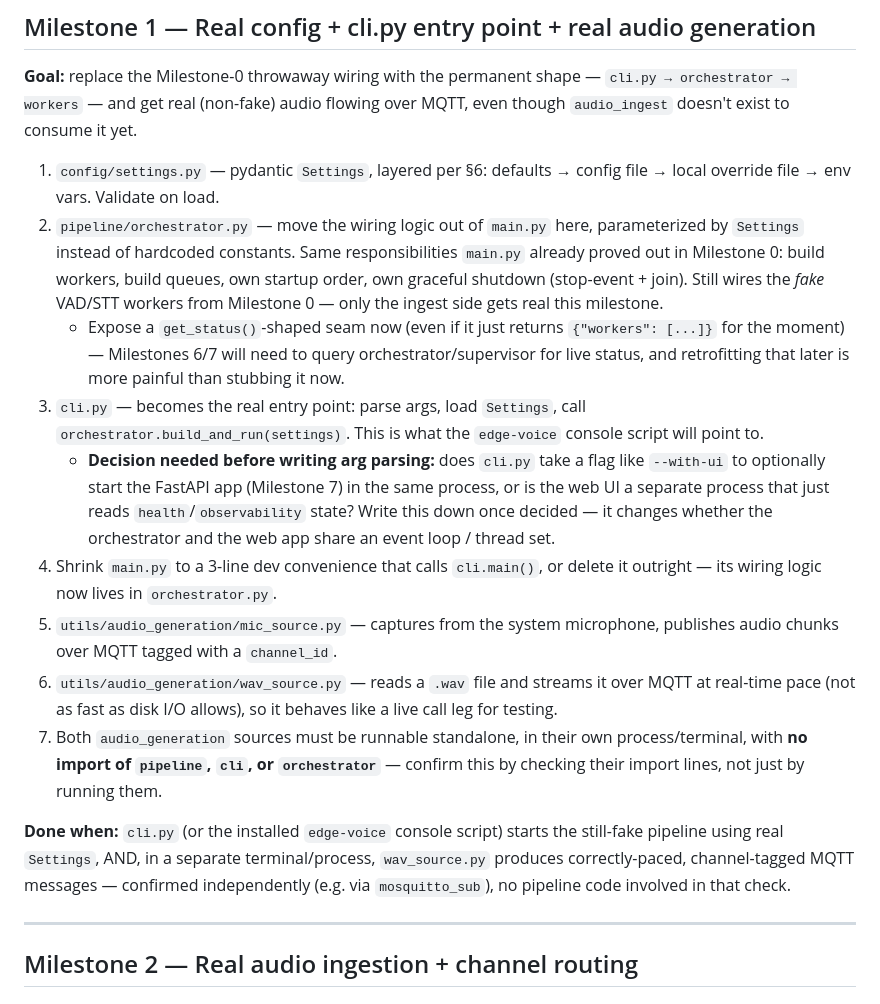
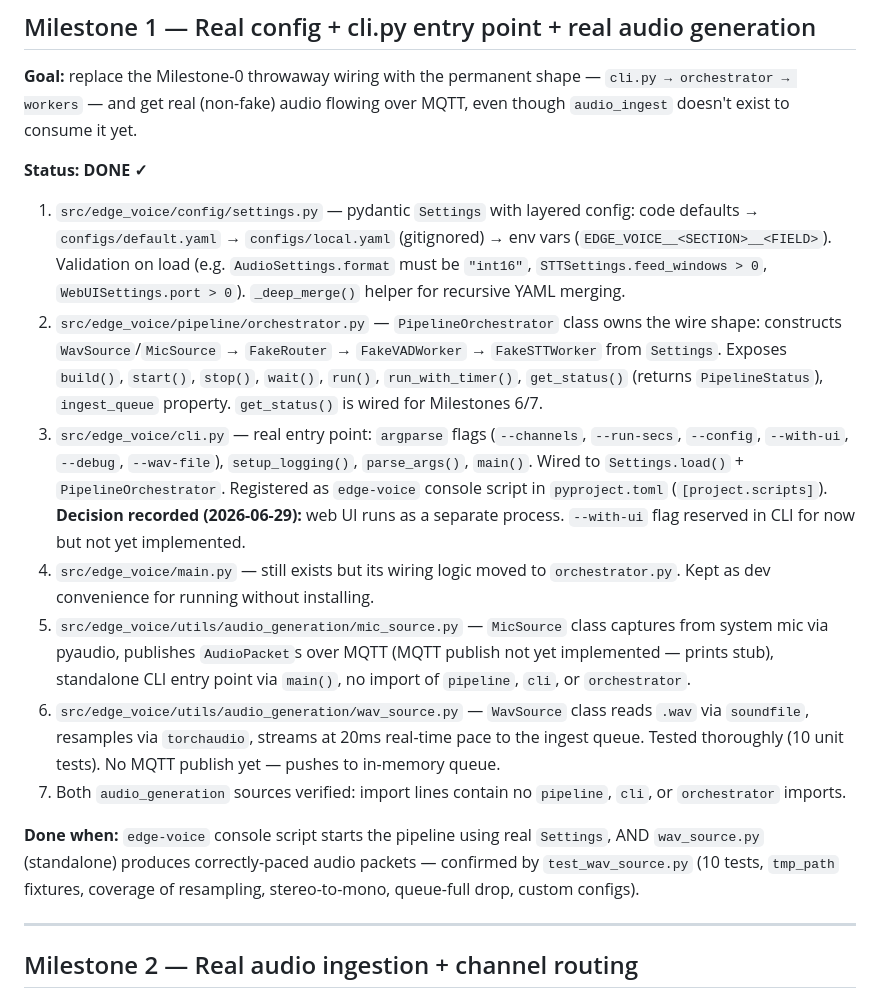
Before and after one commit to Michae1Park/edge-voice, a Markdown page: docs/BUILDPLAN.md, the part around the change. GitHub-like rendering.

Commit message:
docs: update build plan

```diff
--- a/docs/BUILDPLAN.md
+++ b/docs/BUILDPLAN.md
@@ -124,44 +124,44 @@ shape — `cli.py → orchestrator → workers` — and get real (non-fake) audi
 flowing over MQTT, even though `audio_ingest` doesn't exist to consume it
 yet.
 
-1. `config/settings.py` — pydantic `Settings`, layered per §6:
-   defaults → config file → local override file → env vars. Validate on load.
-2. `pipeline/orchestrator.py` — move the wiring logic out of `main.py`
-   here, parameterized by `Settings` instead of hardcoded constants. Same
-   responsibilities `main.py` already proved out in Milestone 0: build
-   workers, build queues, own startup order, own graceful shutdown
-   (stop-event + join). Still wires the *fake* VAD/STT workers from
-   Milestone 0 — only the ingest side gets real this milestone.
-   - Expose a `get_status()`-shaped seam now (even if it just returns
-     `{"workers": [...]}` for the moment) — Milestones 6/7 will need to
-     query orchestrator/supervisor for live status, and retrofitting that
-     later is more painful than stubbing it now.
-3. `cli.py` — becomes the real entry point: parse args, load `Settings`,
-   call `orchestrator.build_and_run(settings)`. This is what the
-   `edge-voice` console script will point to.
-   - **Decision needed before writing arg parsing:** does `cli.py` take a
-     flag like `--with-ui` to optionally start the FastAPI app (Milestone
-     7) in the same process, or is the web UI a separate process that just
-     reads `health`/`observability` state? Write this down once decided —
-     it changes whether the orchestrator and the web app share an event
-     loop / thread set.
-4. Shrink `main.py` to a 3-line dev convenience that calls `cli.main()`, or
-   delete it outright — its wiring logic now lives in `orchestrator.py`.
-5. `utils/audio_generation/mic_source.py` — captures from the system
-   microphone, publishes audio chunks over MQTT tagged with a `channel_id`.
-6. `utils/audio_generation/wav_source.py` — reads a `.wav` file and streams
-   it over MQTT at real-time pace (not as fast as disk I/O allows), so it
-   behaves like a live call leg for testing.
-7. Both `audio_generation` sources must be runnable standalone, in their
-   own process/terminal, with **no import of `pipeline`, `cli`, or
-   `orchestrator`** — confirm this by checking their import lines, not just
-   by running them.
+**Status: DONE ✓**
 
-**Done when:** `cli.py` (or the installed `edge-voice` console script)
-starts the still-fake pipeline using real `Settings`, AND, in a separate
-terminal/process, `wav_source.py` produces correctly-paced, channel-tagged
-MQTT messages — confirmed independently (e.g. via `mosquitto_sub`), no
-pipeline code involved in that check.
+1. `src/edge_voice/config/settings.py` — pydantic `Settings` with layered
+   config: code defaults → `configs/default.yaml` → `configs/local.yaml`
+   (gitignored) → env vars (`EDGE_VOICE__<SECTION>__<FIELD>`). Validation
+   on load (e.g. `AudioSettings.format` must be `"int16"`, `STTSettings.feed_windows > 0`,
+   `WebUISettings.port > 0`). `_deep_merge()` helper for recursive YAML merging.
+2. `src/edge_voice/pipeline/orchestrator.py` — `PipelineOrchestrator` class
+   owns the wire shape: constructs `WavSource`/`MicSource` → `FakeRouter` →
+   `FakeVADWorker` → `FakeSTTWorker` from `Settings`. Exposes
+   `build()`, `start()`, `stop()`, `wait()`, `run()`, `run_with_timer()`,
+   `get_status()` (returns `PipelineStatus`), `ingest_queue` property.
+   `get_status()` is wired for Milestones 6/7.
+3. `src/edge_voice/cli.py` — real entry point: `argparse` flags
+   (`--channels`, `--run-secs`, `--config`, `--with-ui`, `--debug`,
+   `--wav-file`), `setup_logging()`, `parse_args()`, `main()`.
+   Wired to `Settings.load()` + `PipelineOrchestrator`. Registered as
+   `edge-voice` console script in `pyproject.toml` (`[project.scripts]`).
+   **Decision recorded (2026-06-29):** web UI runs as a separate process.
+   `--with-ui` flag reserved in CLI for now but not yet implemented.
+4. `src/edge_voice/main.py` — still exists but its wiring logic moved to
+   `orchestrator.py`. Kept as dev convenience for running without installing.
+5. `src/edge_voice/utils/audio_generation/mic_source.py` — `MicSource`
+   class captures from system mic via pyaudio, publishes `AudioPacket`s
+   over MQTT (MQTT publish not yet implemented — prints stub), standalone
+   CLI entry point via `main()`, no import of `pipeline`, `cli`, or
+   `orchestrator`.
+6. `src/edge_voice/utils/audio_generation/wav_source.py` — `WavSource`
+   class reads `.wav` via `soundfile`, resamples via `torchaudio`, streams
+   at 20ms real-time pace to the ingest queue. Tested thoroughly (10
+   unit tests). No MQTT publish yet — pushes to in-memory queue.
+7. Both `audio_generation` sources verified: import lines contain no
+   `pipeline`, `cli`, or `orchestrator` imports.
+
+**Done when:** `edge-voice` console script starts the pipeline using real
+`Settings`, AND `wav_source.py` (standalone) produces correctly-paced audio
+packets — confirmed by `test_wav_source.py` (10 tests, `tmp_path` fixtures,
+coverage of resampling, stereo-to-mono, queue-full drop, custom configs).
 
 ---
 
```
